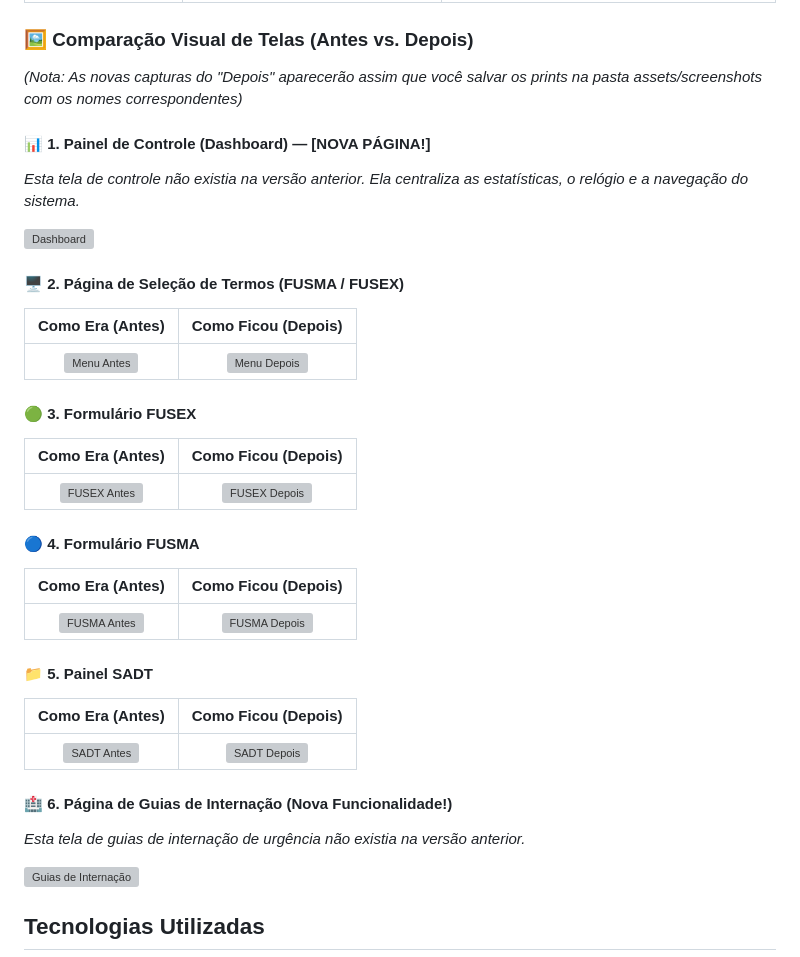
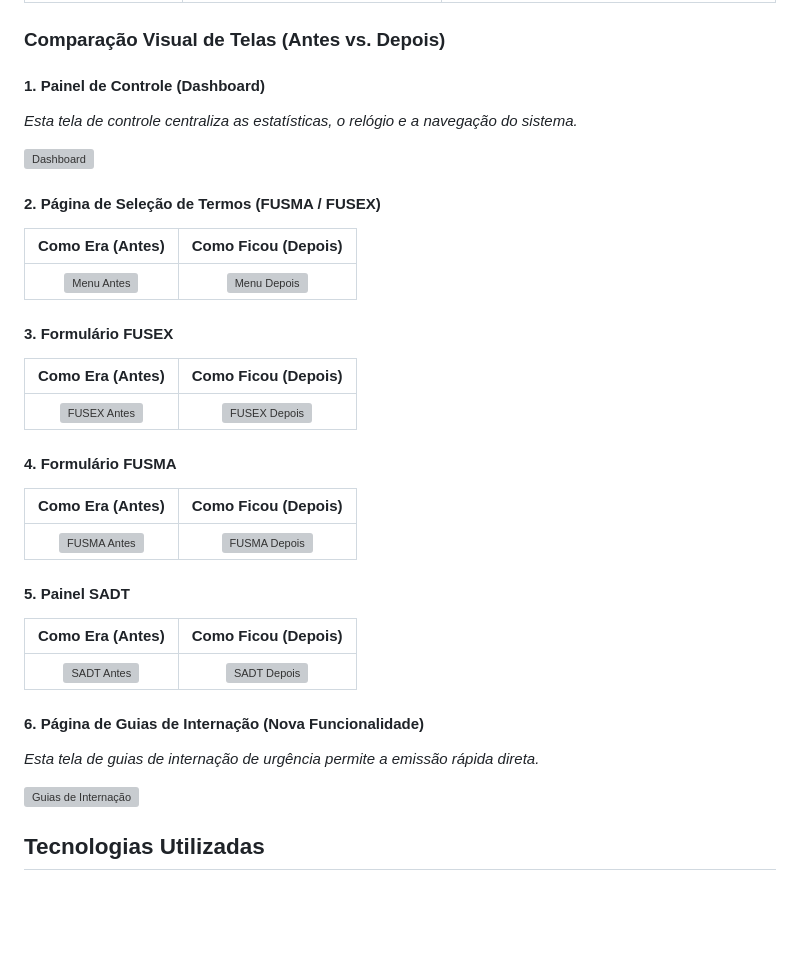
Before and after one commit to felipemarquesx/Termos-24H, a Markdown page: README.md, the part around one of its changes. Drawn GitHub-style; blank space fills up the shorter version; grey boxes are pictures that could not be loaded.

Commit message:
docs: formalizar documentacao de atualizacao

```diff
--- a/README.md
+++ b/README.md
@@ -52,37 +52,34 @@ Para elevar a experiência do usuário e garantir conformidade rígida de segura
 | **Limite de Digitação** | Campos de data e hora do atendimento permitiam digitação infinita de caracteres, desconfigurando os PDFs finais. | **Travas de Comprimento e Máscara!** Inclusão de `maxlength` rígido (10 para data, 5 para hora) combinados com máscara automática de hora no JS (insere `:` automaticamente ao digitar). |
 | **Responsividade Vertical** | O Dashboard inicial exigia barra de rolagem vertical em monitores antigos ou telas menores como 1366x768. | **Compactação Responsiva sem Scroll!** Media queries baseadas na altura do monitor encolhem os ícones e margens de forma inteligente para que o painel principal caiba 100% na tela de qualquer monitor sem barra de rolagem. |
 
-### 🖼️ Comparação Visual de Telas (Antes vs. Depois)
-
-*(Nota: As novas capturas do "Depois" aparecerão assim que você salvar os prints na pasta assets/screenshots com os nomes correspondentes)*
-
-#### 📊 1. Painel de Controle (Dashboard) — [NOVA PÁGINA!]
-*Esta tela de controle não existia na versão anterior. Ela centraliza as estatísticas, o relógio e a navegação do sistema.*
+### Comparação Visual de Telas (Antes vs. Depois)
+#### 1. Painel de Controle (Dashboard)
+*Esta tela de controle centraliza as estatísticas, o relógio e a navegação do sistema.*
 
 ![Dashboard](assets/screenshots/InitialPage.png)
 
-#### 🖥️ 2. Página de Seleção de Termos (FUSMA / FUSEX)
+#### 2. Página de Seleção de Termos (FUSMA / FUSEX)
 | Como Era (Antes) | Como Ficou (Depois) |
 | :---: | :---: |
 | ![Menu Antes](assets/screenshots/InitialPage_old.png) | ![Menu Depois](assets/screenshots/NewPageTerms.png) |
 
-#### 🟢 3. Formulário FUSEX
+#### 3. Formulário FUSEX
 | Como Era (Antes) | Como Ficou (Depois) |
 | :---: | :---: |
 | ![FUSEX Antes](assets/screenshots/PageFusex_old.png) | ![FUSEX Depois](assets/screenshots/PageFusex.png) |
 
-#### 🔵 4. Formulário FUSMA
+#### 4. Formulário FUSMA
 | Como Era (Antes) | Como Ficou (Depois) |
 | :---: | :---: |
 | ![FUSMA Antes](assets/screenshots/PageFusma_old.png) | ![FUSMA Depois](assets/screenshots/PageFusma.png) |
 
-#### 📁 5. Painel SADT
+#### 5. Painel SADT
 | Como Era (Antes) | Como Ficou (Depois) |
 | :---: | :---: |
 | ![SADT Antes](assets/screenshots/SadtModal_old.png) | ![SADT Depois](assets/screenshots/SadtModal.png) |
 
-#### 🏥 6. Página de Guias de Internação (Nova Funcionalidade!)
-*Esta tela de guias de internação de urgência não existia na versão anterior.*
+#### 6. Página de Guias de Internação (Nova Funcionalidade)
+*Esta tela de guias de internação de urgência permite a emissão rápida direta.*
 
 ![Guias de Internação](assets/screenshots/PageInternacao.png)
 
```
Also changed, not shown: other parts of README.md (+1 -1 lines).
